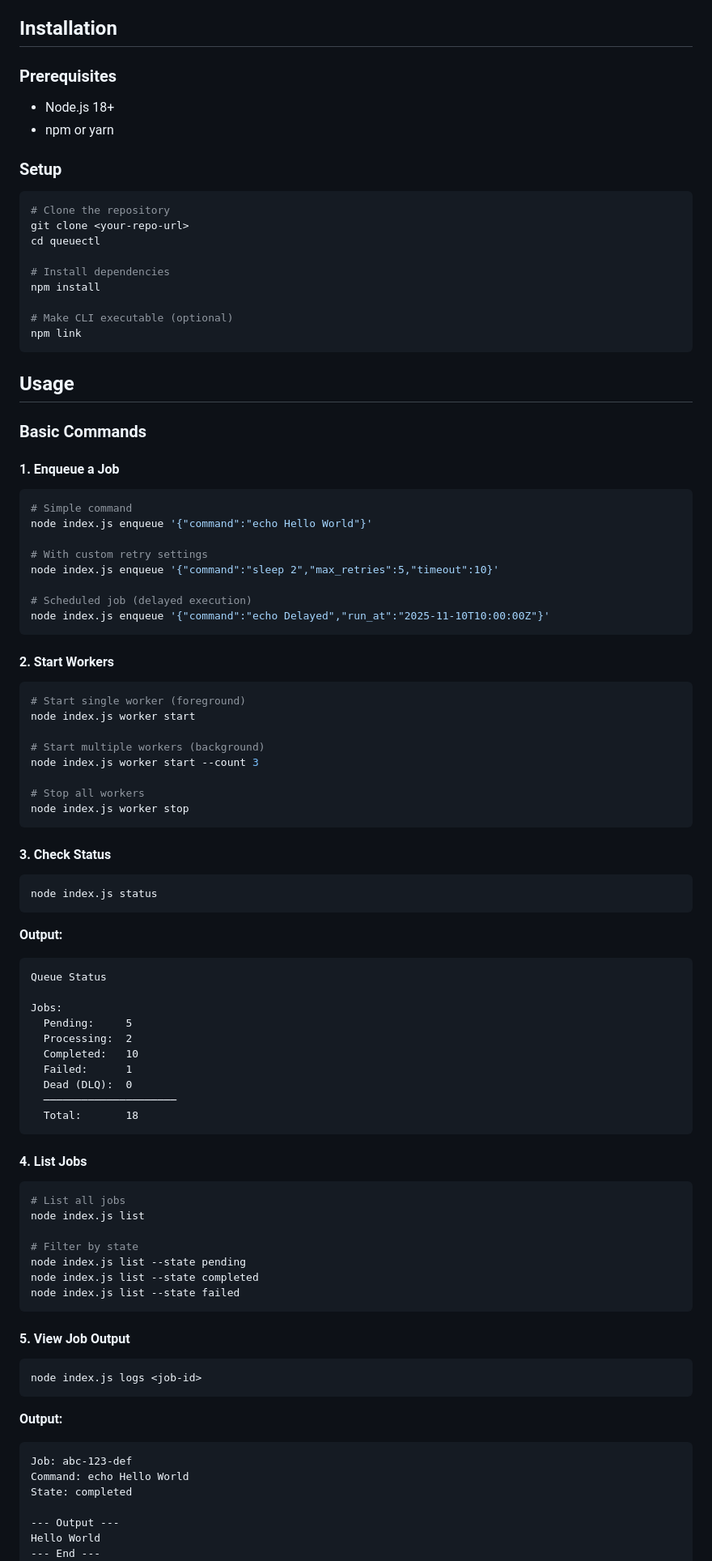
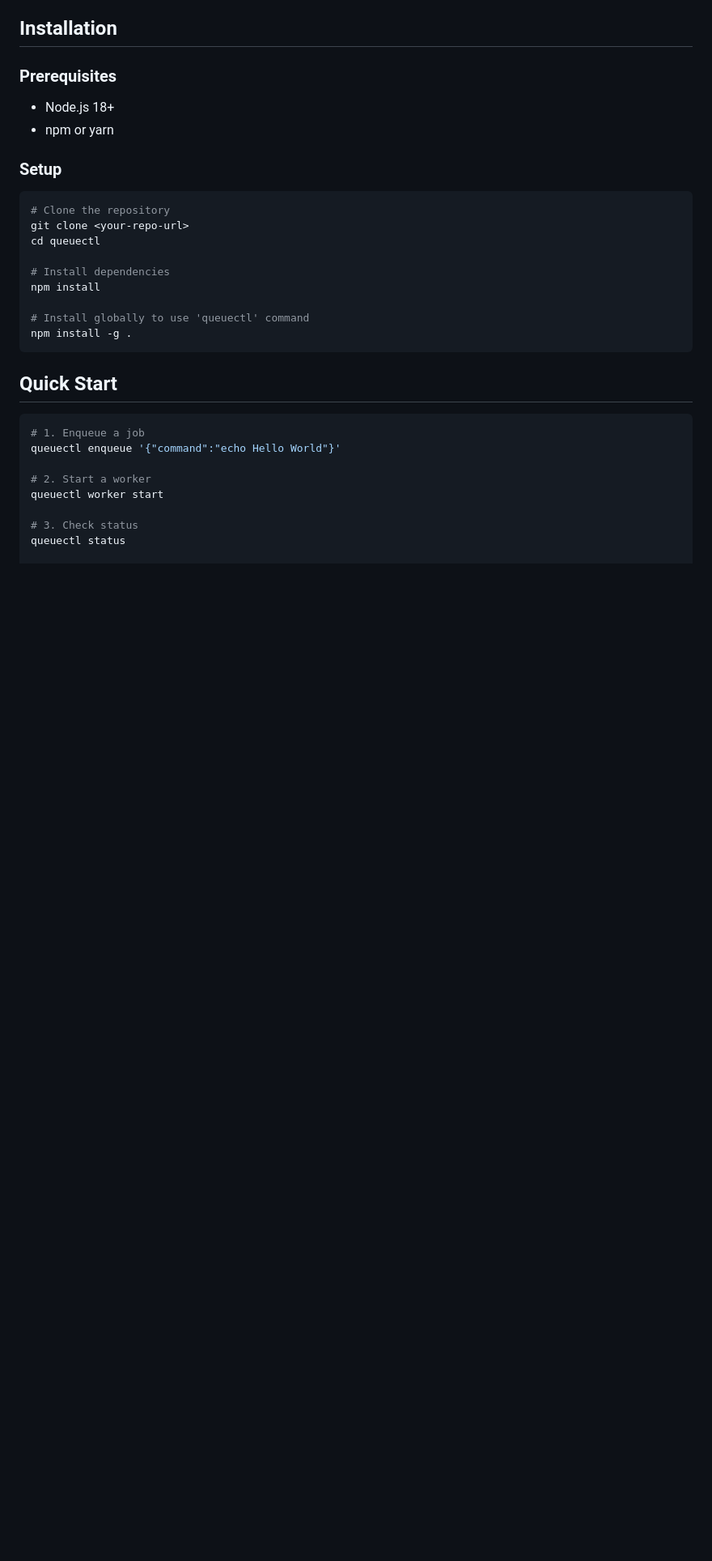
Before and after one commit to rahulrajesh21/QueueCTL, a Markdown page: README.md, the part around one of its changes. Shown at 81% size. Drawn GitHub-style; blank space fills up the shorter version.

````diff
--- a/README.md
+++ b/README.md
@@ -55,79 +55,19 @@ cd queuectl
 # Install dependencies
 npm install
 
-# Make CLI executable (optional)
-npm link
+# Install globally to use 'queuectl' command
+npm install -g .
 ```
 
-## Usage
+## Quick Start
 
-### Basic Commands
+```bash
+# 1. Enqueue a job
+queuectl enqueue '{"command":"echo Hello World"}'
 
-#### 1. Enqueue a Job
-```bash
-# Simple command
-node index.js enqueue '{"command":"echo Hello World"}'
+# 2. Start a worker
+queuectl worker start
 
-# With custom retry settings
-node index.js enqueue '{"command":"sleep 2","max_retries":5,"timeout":10}'
+# 3. Check status
+queuectl status
 
-# Scheduled job (delayed execution)
-node index.js enqueue '{"command":"echo Delayed","run_at":"2025-11-10T10:00:00Z"}'
-```
-
-#### 2. Start Workers
-```bash
-# Start single worker (foreground)
-node index.js worker start
-
-# Start multiple workers (background)
-node index.js worker start --count 3
-
-# Stop all workers
-node index.js worker stop
-```
-
-#### 3. Check Status
-```bash
-node index.js status
-```
-**Output:**
-```
-Queue Status
-
-Jobs:
-  Pending:     5
-  Processing:  2
-  Completed:   10
-  Failed:      1
-  Dead (DLQ):  0
-  ─────────────────────
-  Total:       18
-```
-
-#### 4. List Jobs
-```bash
-# List all jobs
-node index.js list
-
-# Filter by state
-node index.js list --state pending
-node index.js list --state completed
-node index.js list --state failed
-```
-
-#### 5. View Job Output
-```bash
-node index.js logs <job-id>
-```
-**Output:**
-```
-Job: abc-123-def
-Command: echo Hello World
-State: completed
-
---- Output ---
-Hello World
---- End ---
-```
-
````
Also changed, not shown: other parts of README.md (+26 -45 lines).
